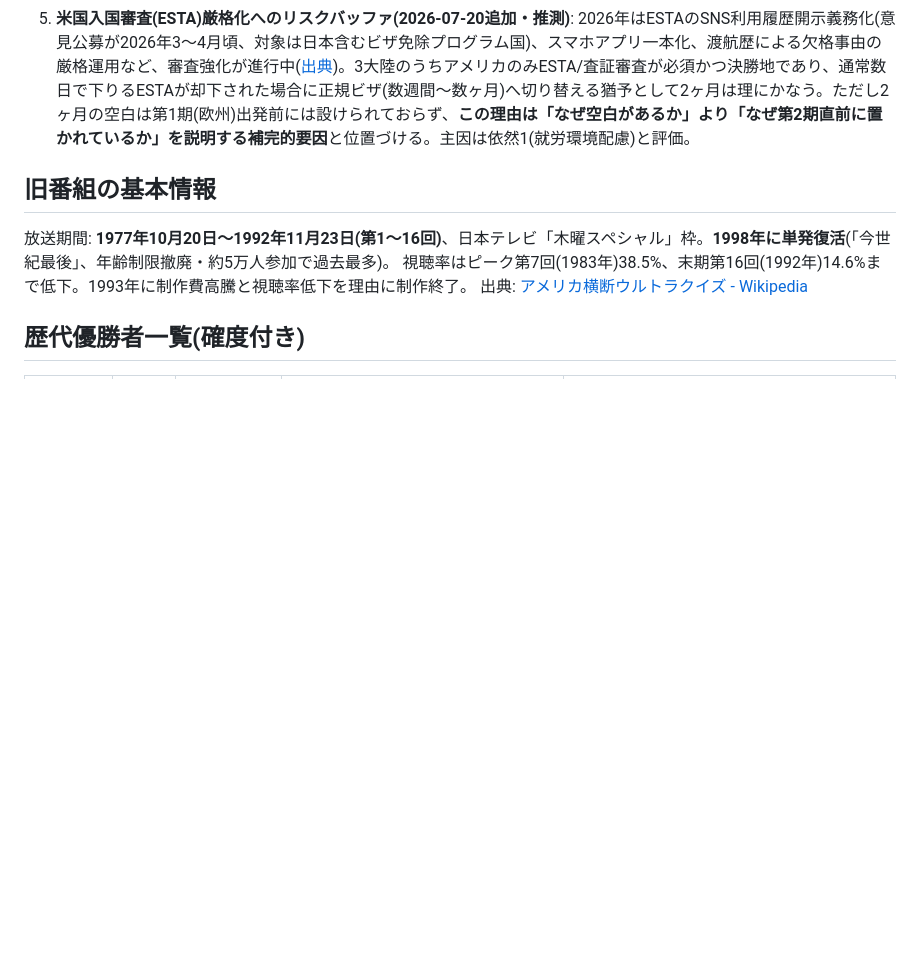
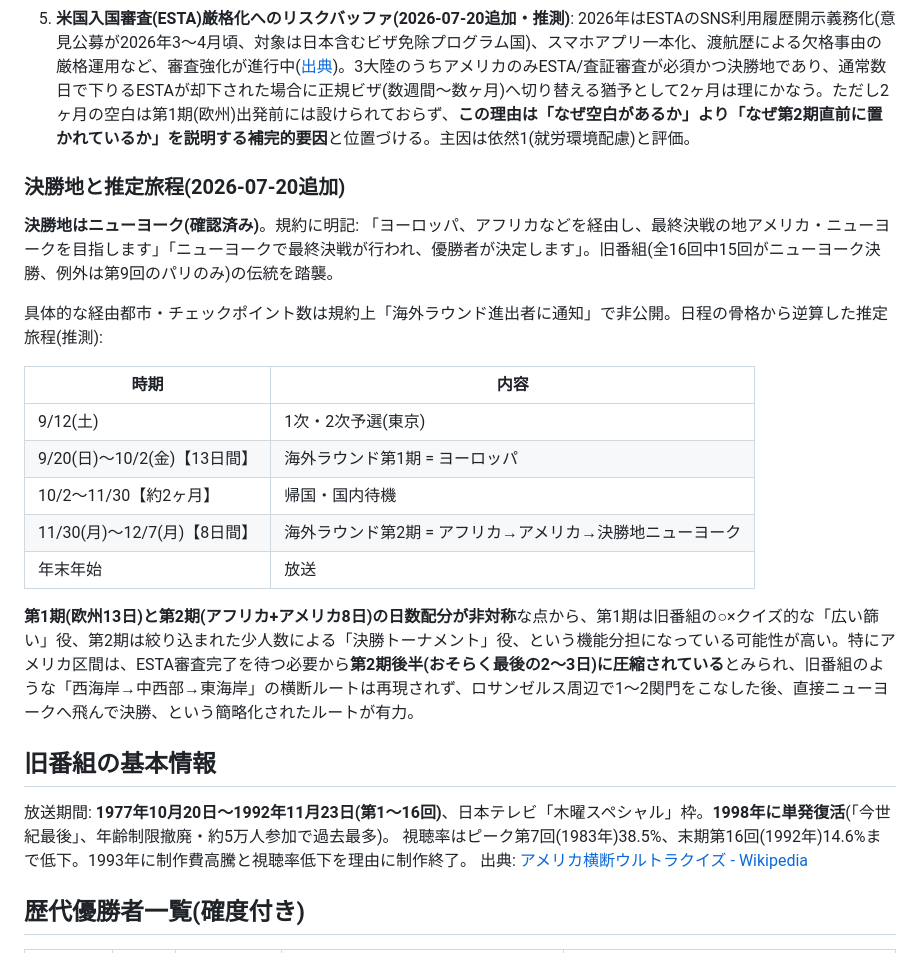
Before and after one commit to RoughcutJewel/MyClaude, a Markdown page: ultra-quiz-trainer/research-notes.md, the part around the change. Rendered like a GitHub page; blank space fills up the shorter version.

Commit message:
Add finale location and inferred rough itinerary to research notes
決勝地はニューヨークであることを公式規約から確認済みとして明記。
確定日程(2期の海外ラウンド)から、第1期=欧州(広い篩い)、
第2期=アフリカ→アメリカ(絞り込まれた決勝トーナメント)という
機能分担、および米国区間がESTA審査待ちのため第2期後半に圧縮
されている可能性を推測として記録。

Co-Authored-By: Claude Fable 5 <noreply@anthropic.com>

```diff
--- a/ultra-quiz-trainer/research-notes.md
+++ b/ultra-quiz-trainer/research-notes.md
@@ -26,6 +26,22 @@
 3. **アフリカ(モロッコ)渡航の査証手続き**: 規約が渡航予定地としてモロッコを明記。ビザ・予防接種確認の猶予期間の可能性はあるが規約に根拠なし、弱い仮説。
 4. **(旧番組の物流上の理由は今回は当てはまらない)**: 旧番組の「ダミーネーム予約」問題は、今回は応募時点でのパスポート事前登録により解消されているため、2ヶ月の理由としては採用できない。
 5. **米国入国審査(ESTA)厳格化へのリスクバッファ(2026-07-20追加・推測)**: 2026年はESTAのSNS利用履歴開示義務化(意見公募が2026年3〜4月頃、対象は日本含むビザ免除プログラム国)、スマホアプリ一本化、渡航歴による欠格事由の厳格運用など、審査強化が進行中([出典](https://www.fragomen.com/insights/united-states-cbp-plans-changes-to-the-esta-application-process-including-social-media-review))。3大陸のうちアメリカのみESTA/査証審査が必須かつ決勝地であり、通常数日で下りるESTAが却下された場合に正規ビザ(数週間〜数ヶ月)へ切り替える猶予として2ヶ月は理にかなう。ただし2ヶ月の空白は第1期(欧州)出発前には設けられておらず、**この理由は「なぜ空白があるか」より「なぜ第2期直前に置かれているか」を説明する補完的要因**と位置づける。主因は依然1(就労環境配慮)と評価。
+
+### 決勝地と推定旅程(2026-07-20追加)
+
+**決勝地はニューヨーク(確認済み)**。規約に明記: 「ヨーロッパ、アフリカなどを経由し、最終決戦の地アメリカ・ニューヨークを目指します」「ニューヨークで最終決戦が行われ、優勝者が決定します」。旧番組(全16回中15回がニューヨーク決勝、例外は第9回のパリのみ)の伝統を踏襲。
+
+具体的な経由都市・チェックポイント数は規約上「海外ラウンド進出者に通知」で非公開。日程の骨格から逆算した推定旅程(推測):
+
+| 時期 | 内容 |
+|---|---|
+| 9/12(土) | 1次・2次予選(東京) |
+| 9/20(日)〜10/2(金)【13日間】 | 海外ラウンド第1期 = ヨーロッパ |
+| 10/2〜11/30【約2ヶ月】 | 帰国・国内待機 |
+| 11/30(月)〜12/7(月)【8日間】 | 海外ラウンド第2期 = アフリカ→アメリカ→決勝地ニューヨーク |
+| 年末年始 | 放送 |
+
+**第1期(欧州13日)と第2期(アフリカ+アメリカ8日)の日数配分が非対称**な点から、第1期は旧番組の○×クイズ的な「広い篩い」役、第2期は絞り込まれた少人数による「決勝トーナメント」役、という機能分担になっている可能性が高い。特にアメリカ区間は、ESTA審査完了を待つ必要から**第2期後半(おそらく最後の2〜3日)に圧縮されている**とみられ、旧番組のような「西海岸→中西部→東海岸」の横断ルートは再現されず、ロサンゼルス周辺で1〜2関門をこなした後、直接ニューヨークへ飛んで決勝、という簡略化されたルートが有力。
 
 ## 旧番組の基本情報
 
```
